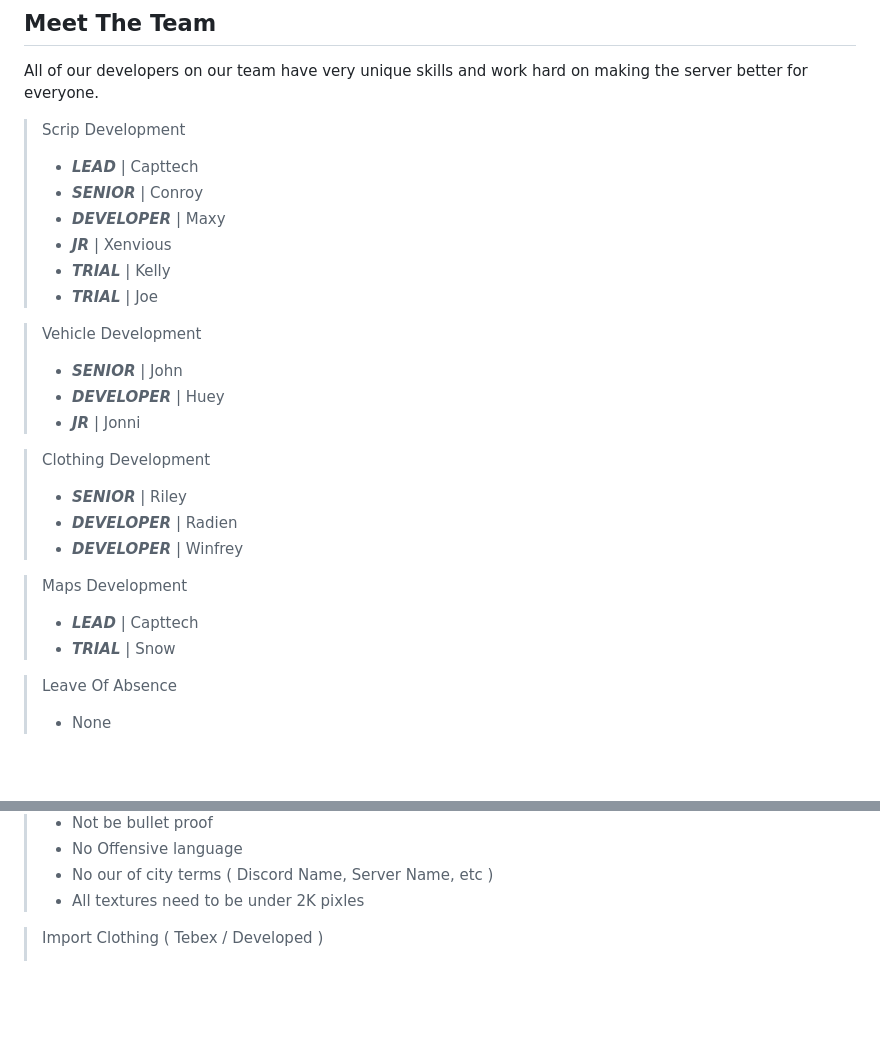
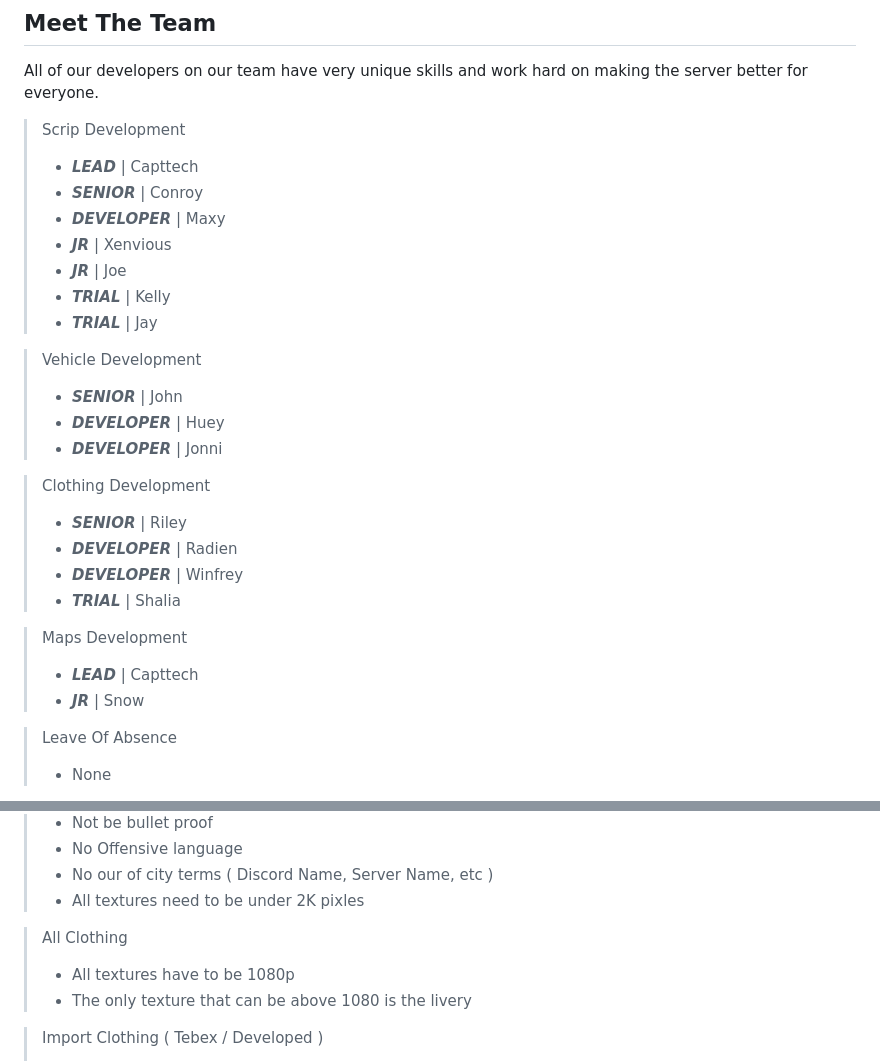
Before and after one commit to Ragnarok-Roleplay/Development-Team-Policy, a Markdown page: README.md, 2 parts joined by grey strips. Drawn GitHub-style; blank space fills up the shorter version.

```diff
--- a/README.md
+++ b/README.md
@@ -60,22 +60,24 @@ All of our developers on our team have very unique skills and work hard on makin
 >   - ***SENIOR*** | Conroy
 >   - ***DEVELOPER*** | Maxy
 >   - ***JR*** | Xenvious
+>   - ***JR*** | Joe
 >   - ***TRIAL*** | Kelly
->   - ***TRIAL*** | Joe
+>   - ***TRIAL*** | Jay
 
 > Vehicle Development
 >   - ***SENIOR*** | John
 >   - ***DEVELOPER*** | Huey
->   - ***JR*** | Jonni
+>   - ***DEVELOPER*** | Jonni
 
 > Clothing Development
 >   - ***SENIOR*** | Riley
 >   - ***DEVELOPER*** | Radien
 >   - ***DEVELOPER*** | Winfrey
+>   - ***TRIAL*** | Shalia
 
 > Maps Development
 >   - ***LEAD*** | Capttech
->   - ***TRIAL*** | Snow
+>   - ***JR*** | Snow
 
 > Leave Of Absence
 >   - None
@@ -321,6 +323,10 @@ When there is a bug report that is something that they either didn't understand
 >    - No Offensive language
 >    - No our of city terms ( Discord Name, Server Name, etc )
 >    - All textures need to be under 2K pixles
+
+> All Clothing
+>    - All textures have to be 1080p
+>    - The only texture that can be above 1080 is the livery
 
 > Import Clothing ( Tebex / Developed )
 >    - Under 50K Poly Count
```
